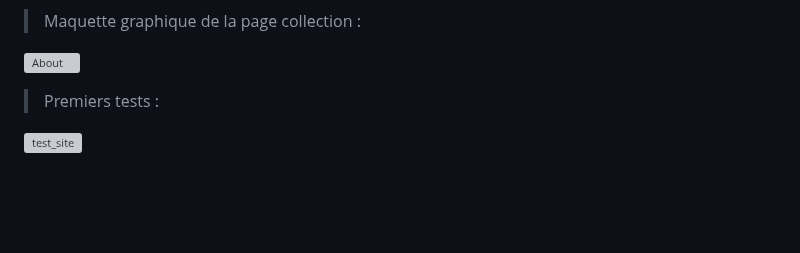
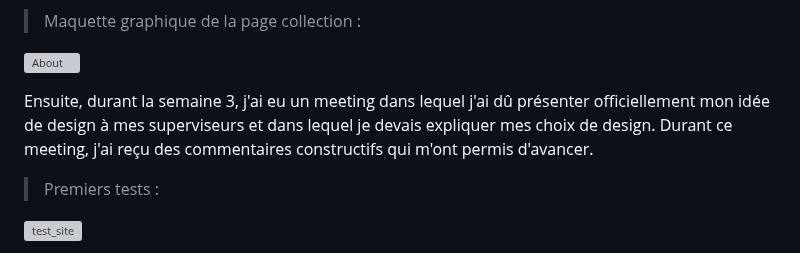
Before and after one commit to tim-montmorency-stages/ghita_alaoui_rapport_stage, a Markdown page: zPrésentationOrale.md, the part around the change. Drawn GitHub-style; blank space fills up the shorter version; grey boxes are pictures that could not be loaded.

```diff
--- a/zPrésentationOrale.md
+++ b/zPrésentationOrale.md
@@ -56,6 +56,8 @@ Ensuite, j'ai commencé à imaginer le layout qui pourrait marcher et j'ai fait
 
 ![About](medias/maquettes/collection_tropik_maquette_graphique.png)
 
+Ensuite, durant la semaine 3, j'ai eu un meeting dans lequel j'ai dû présenter officiellement mon idée de design à mes superviseurs et dans lequel je devais expliquer mes choix de design. Durant ce meeting, j'ai reçu des commentaires constructifs qui m'ont permis d'avancer.
+
 
 
 
```
